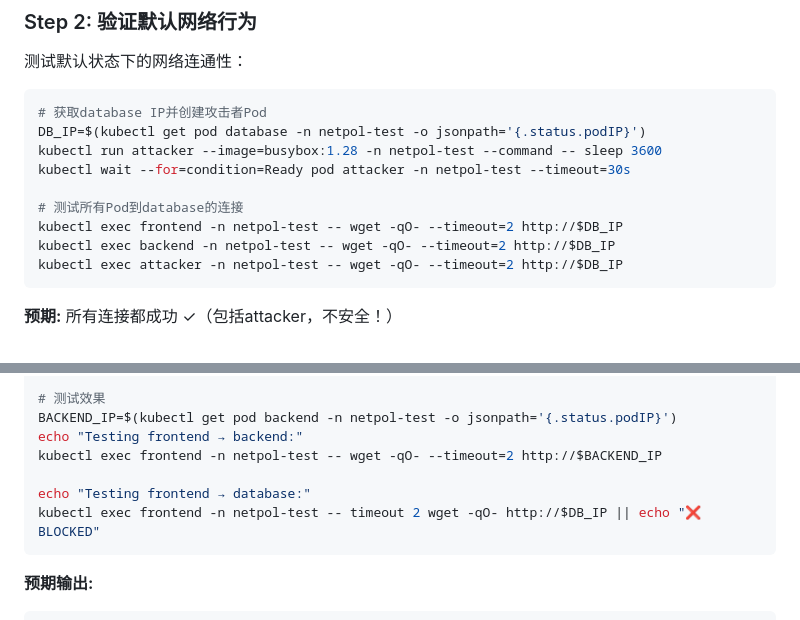
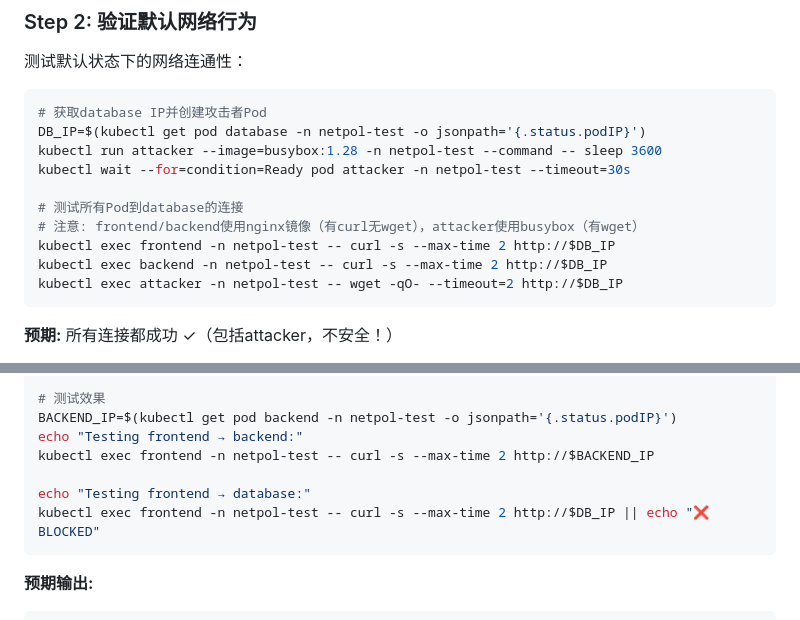
Before and after one commit to svb-devops/k8s-netlab, a Markdown page: docs/experiments/05-network-policy.md, 2 parts joined by grey strips. Rendered like a GitHub page.

````diff
--- a/docs/experiments/05-network-policy.md
+++ b/docs/experiments/05-network-policy.md
@@ -99,8 +99,9 @@ kubectl run attacker --image=busybox:1.28 -n netpol-test --command -- sleep 3600
 kubectl wait --for=condition=Ready pod attacker -n netpol-test --timeout=30s
 
 # 测试所有Pod到database的连接
-kubectl exec frontend -n netpol-test -- wget -qO- --timeout=2 http://$DB_IP
-kubectl exec backend -n netpol-test -- wget -qO- --timeout=2 http://$DB_IP
+# 注意: frontend/backend使用nginx镜像（有curl无wget），attacker使用busybox（有wget）
+kubectl exec frontend -n netpol-test -- curl -s --max-time 2 http://$DB_IP
+kubectl exec backend -n netpol-test -- curl -s --max-time 2 http://$DB_IP
 kubectl exec attacker -n netpol-test -- wget -qO- --timeout=2 http://$DB_IP
 ```
 
@@ -302,10 +303,10 @@ kubectl apply -f frontend-egress.yaml
 # 测试效果
 BACKEND_IP=$(kubectl get pod backend -n netpol-test -o jsonpath='{.status.podIP}')
 echo "Testing frontend → backend:"
-kubectl exec frontend -n netpol-test -- wget -qO- --timeout=2 http://$BACKEND_IP
+kubectl exec frontend -n netpol-test -- curl -s --max-time 2 http://$BACKEND_IP
 
 echo "Testing frontend → database:"
-kubectl exec frontend -n netpol-test -- timeout 2 wget -qO- http://$DB_IP || echo "❌ BLOCKED"
+kubectl exec frontend -n netpol-test -- curl -s --max-time 2 http://$DB_IP || echo "❌ BLOCKED"
 ```
 
 **预期输出:**
````
Also changed, not shown: other parts of docs/experiments/05-network-policy.md (+10 -10 lines), docs/experiments/06-dns-service-discovery.md (+24 -1 lines), docs/experiments/08-configmap-secret.md (+4 -7 lines).
